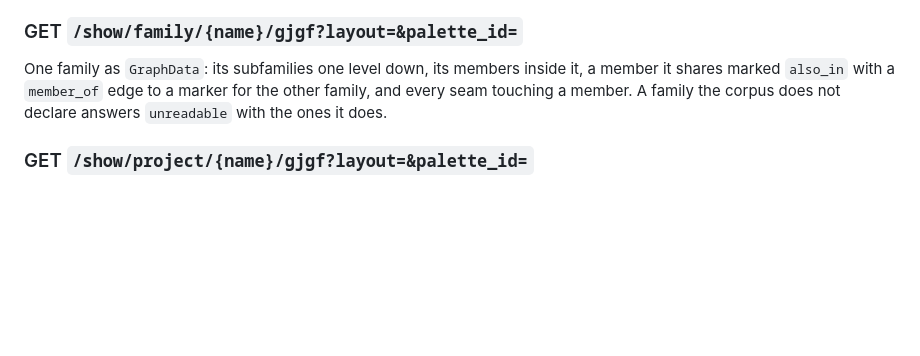
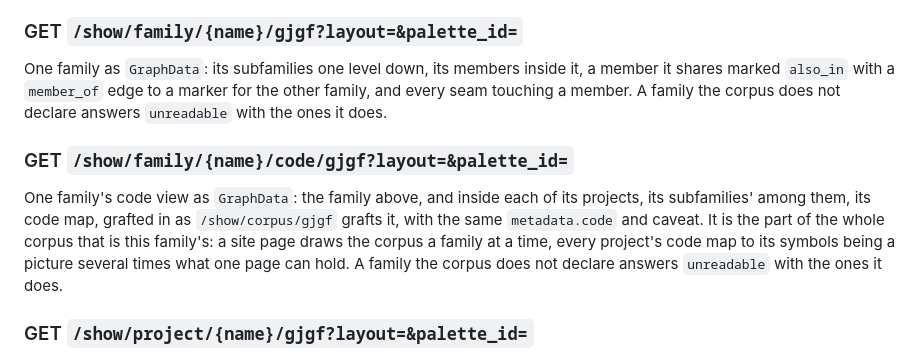
Before and after one commit to quaternionmedia/codecartographer, a Markdown page: docs/api.md, the part around the change. GitHub-like rendering; blank space fills up the shorter version.

Commit message:
Say what a family's code view draws, and that the export draws the corpus a family at a time

```diff
--- a/docs/api.md
+++ b/docs/api.md
@@ -998,6 +998,16 @@ it, a member it shares marked `also_in` with a `member_of` edge to a marker for
 the other family, and every seam touching a member. A family the corpus does not
 declare answers `unreadable` with the ones it does.
 
+### GET `/show/family/{name}/code/gjgf?layout=&palette_id=`
+
+One family's code view as `GraphData`: the family above, and inside each of its
+projects, its subfamilies' among them, its code map, grafted in as
+`/show/corpus/gjgf` grafts it, with the same `metadata.code` and caveat. It is
+the part of the whole corpus that is this family's: a site page draws the
+corpus a family at a time, every project's code map to its symbols being a
+picture several times what one page can hold. A family the corpus does not
+declare answers `unreadable` with the ones it does.
+
 ### GET `/show/project/{name}/gjgf?layout=&palette_id=`
 
 One repository's place in the estate: its families, its `phase` and `attention`
```
Also changed, not shown: docs/cli.md (+9 -7 lines), docs/ui.md (+5 -1 lines).
